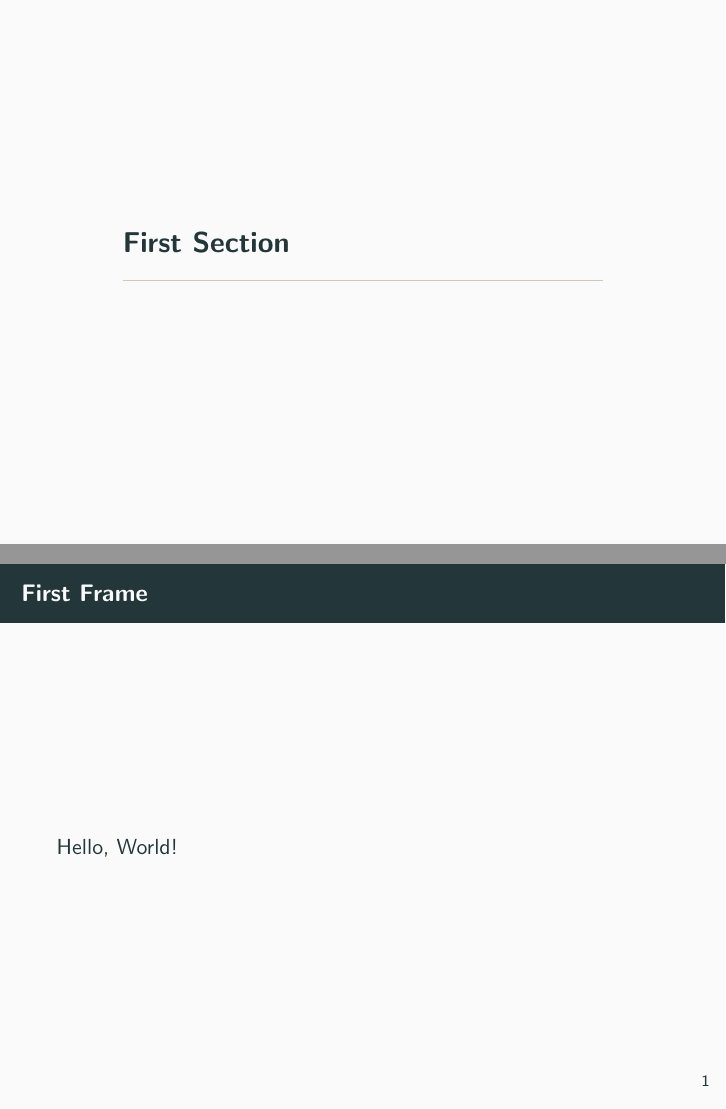
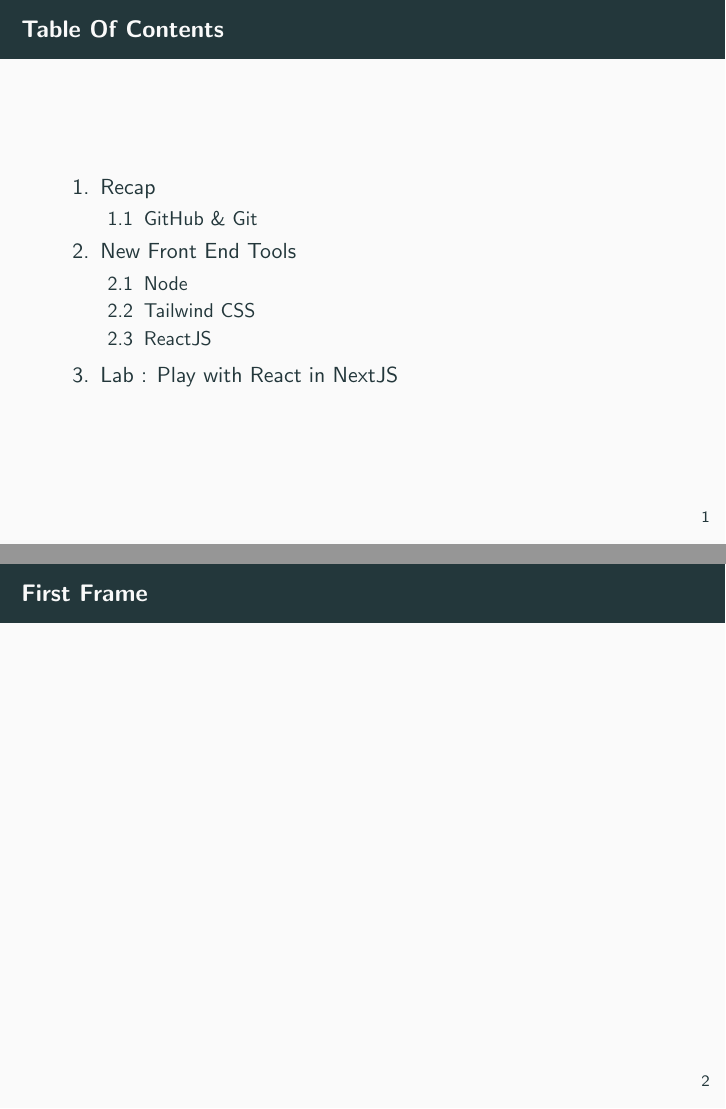
Before and after one commit to xmasscan/SIG-Hacks-Week-2, LaTeX slides (week2.tex): pages 2 and 3 of 3 before the commit and pages 2 and 4 of 4 after it, joined at a grey line. Compiled offline with pdfLaTeX.

Commit message:
Added tenative TOC to slides.

```diff
--- a/week2.tex
+++ b/week2.tex
@@ -1,4 +1,6 @@
 \documentclass{beamer}
+\usepackage{graphicx}
+\graphicspath{ {./images/} }
 \usetheme{metropolis}
 \title{SIG Hacks Week 2 \\
 Front End Development With React}
@@ -7,8 +9,22 @@
 \institute{The Association for Computing Machinery @ UIC}
 \begin{document}
 	\maketitle
+	\begin{frame}{Table Of Contents}
+		\begin{enumerate}
+			\item Recap
+			\begin{enumerate}
+				\item GitHub \& Git
+			\end{enumerate}
+			\item New Front End Tools
+			\begin{enumerate}
+				\item Node
+				\item Tailwind CSS
+				\item ReactJS
+			\end{enumerate}
+			\item Lab : Play with React in NextJS
+		\end{enumerate}
+	\end{frame}
 	\section{First Section}
 	\begin{frame}{First Frame}
-		Hello, World!
 	\end{frame}
 \end{document}
```
Also changed, not shown: images/nextjs-landing.png (added), images/npx-create.png (added), images/reactjs.png (added), week2.pdf.
